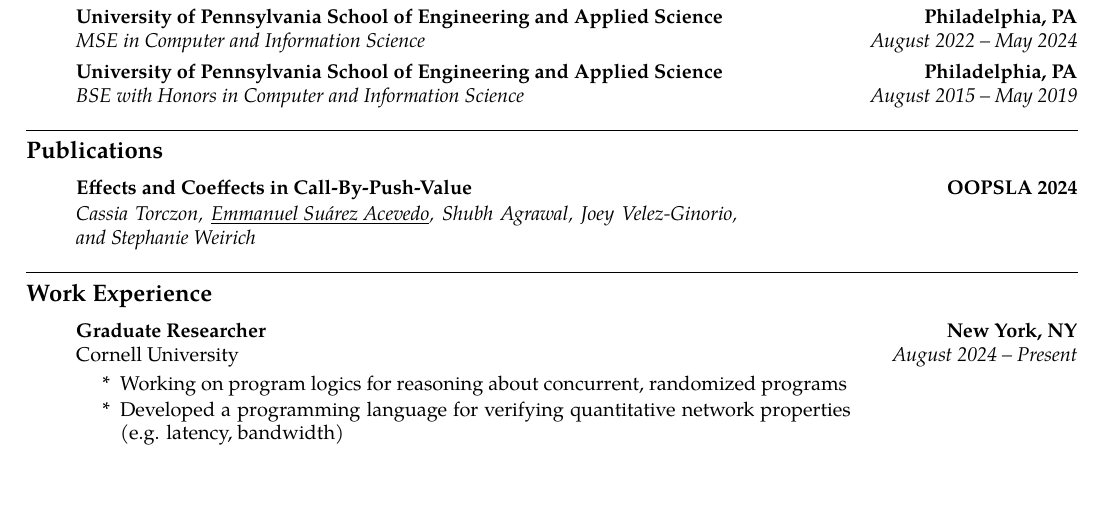
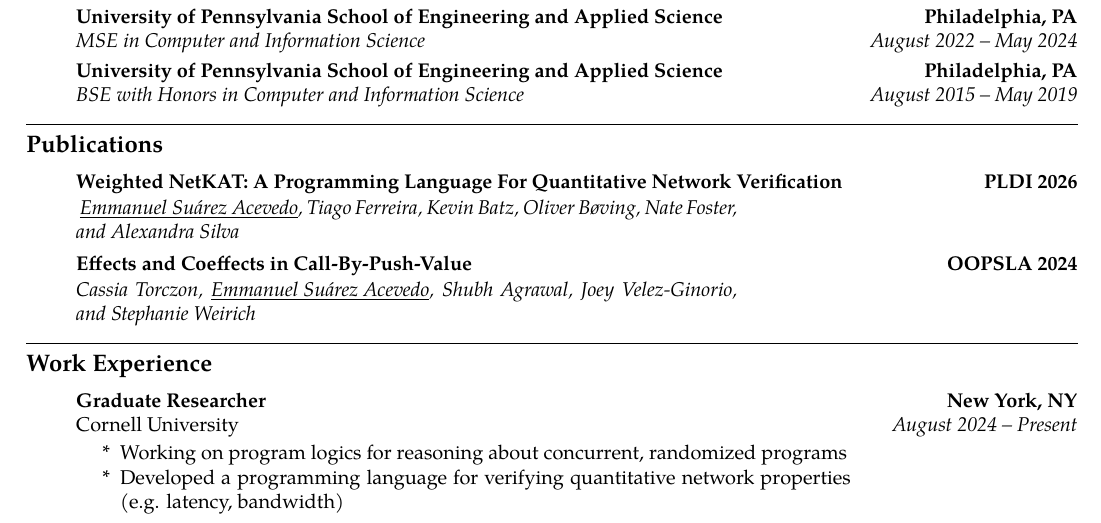
Before and after one commit to emmanueljs1/website, a LaTeX CV (tex/resume.tex): part of page 1 of 2, cut so that both start at the same text, the shorter picture padded with empty space. Compiled offline with XeLaTeX.

Commit message:
Update resume

```diff
--- a/tex/resume.tex
+++ b/tex/resume.tex
@@ -111,6 +111,23 @@
 
 \begin{enumerate}[label=]
 	\parskip=-0.05em
+	\item
+	\headerrow
+        {\textbf{Weighted NetKAT: A Programming Language For Quantitative Network Verification}}
+		{\textbf{PLDI 2026}}
+	\\
+	\headerrow
+        {\tabulardef{6cm}{}{
+            \emph{
+                \underline{Emmanuel Suárez Acevedo},
+                Tiago Ferreira,
+                Kevin Batz,
+                Oliver Bøving,
+                Nate Foster, and
+                Alexandra Silva
+            }}}
+        {}
+
 	\item
 	\headerrow
         {\textbf{Effects and Coeffects in Call-By-Push-Value}}
```
Also changed, not shown: files/resume.pdf.
